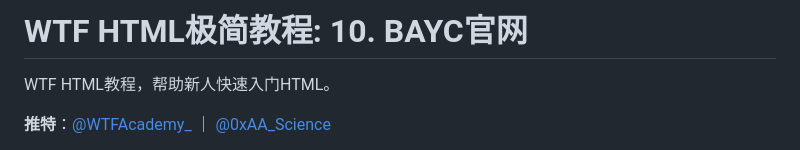
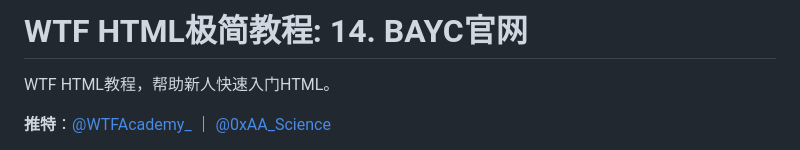
Before and after one commit to WTFAcademy/WTF-HTML, a Markdown page: 14_BAYCHTML/readme.md, the part around the change. Rendered like a GitHub page.

```diff
--- a/14_BAYCHTML/readme.md
+++ b/14_BAYCHTML/readme.md
@@ -1,4 +1,4 @@
-# WTF HTML极简教程: 10. BAYC官网
+# WTF HTML极简教程: 14. BAYC官网
 
 WTF HTML教程，帮助新人快速入门HTML。
 
```
